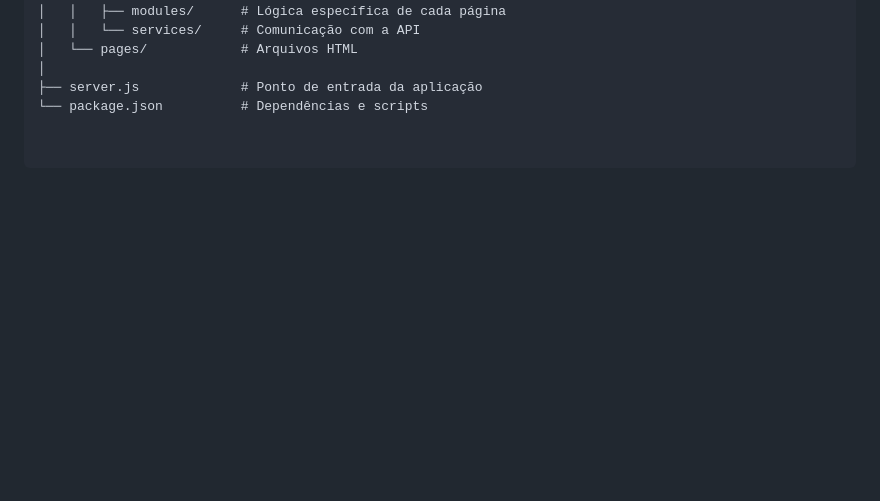
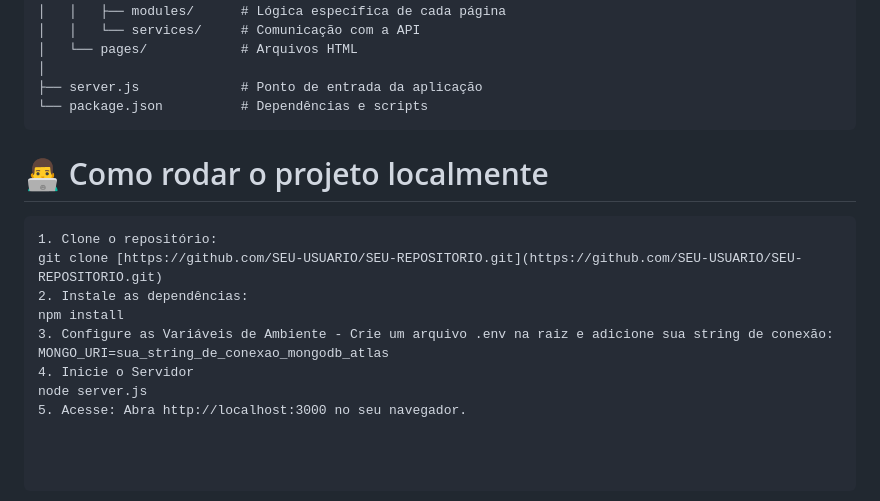
Before and after one commit to GustavoAbreuuu/SuperMarket---Project, a Markdown page: README.md, the part around the change. GitHub-like rendering; blank space fills up the shorter version.

Commit message:
Add local setup instructions to README
Added instructions for running the project locally.

````diff
--- a/README.md
+++ b/README.md
@@ -67,3 +67,15 @@ supermarket-manager/
 │
 ├── server.js             # Ponto de entrada da aplicação
 └── package.json          # Dependências e scripts
+```
+# 👨‍💻 Como rodar o projeto localmente
+```code
+1. Clone o repositório:
+git clone [https://github.com/SEU-USUARIO/SEU-REPOSITORIO.git](https://github.com/SEU-USUARIO/SEU-REPOSITORIO.git)
+2. Instale as dependências:
+npm install
+3. Configure as Variáveis de Ambiente - Crie um arquivo .env na raiz e adicione sua string de conexão:
+MONGO_URI=sua_string_de_conexao_mongodb_atlas
+4. Inicie o Servidor
+node server.js
+5. Acesse: Abra http://localhost:3000 no seu navegador.
````
